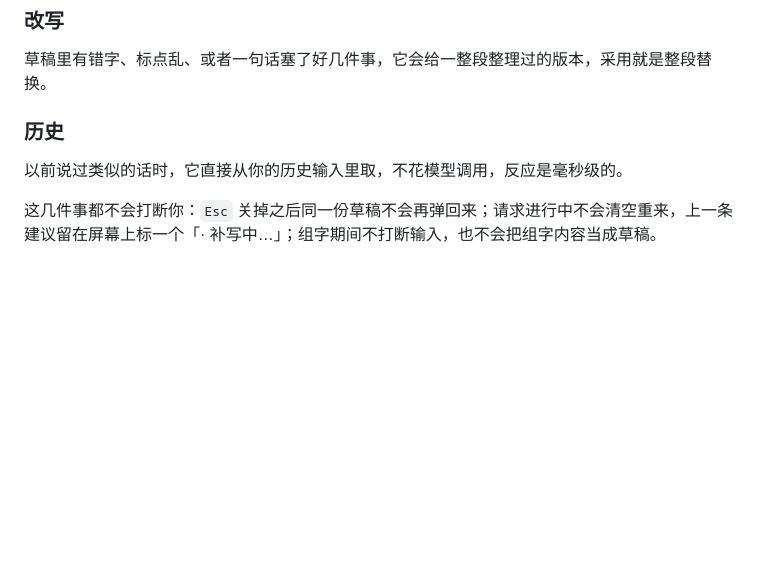
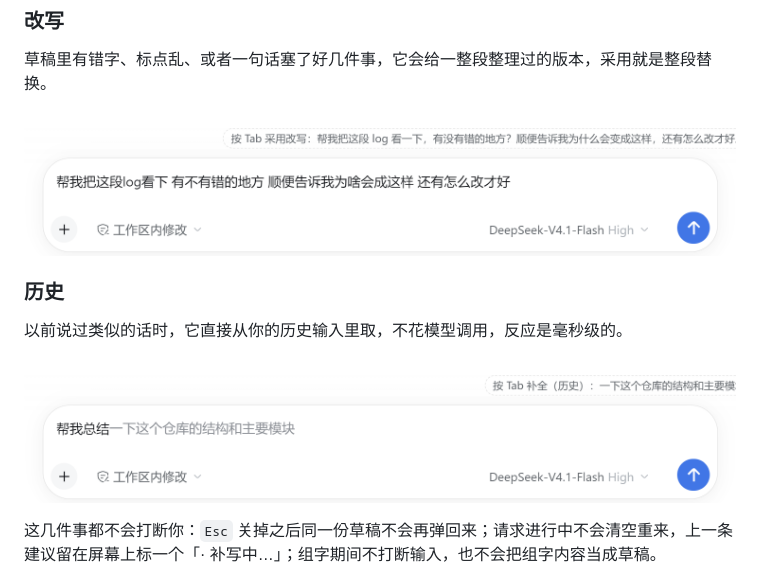
Before and after one commit to fangzhengjin/dsh-composer-quill, a Markdown page: README.md, the part around the change. GitHub-like rendering; pictures changed too: docs/assets/real-history.png (added), docs/assets/real-rewrite.png (added); blank space fills up the shorter version.

Commit message:
docs(readme): add rewrite and history screenshots
两张图取自隔离实例：改写那张是带错字的草稿 + 提示条里的整理版；历史那张是打到一半接上以前说过的原话。四种建议现在各自都有对应截图。

```diff
--- a/README.md
+++ b/README.md
@@ -24,9 +24,14 @@
 
 草稿里有错字、标点乱、或者一句话塞了好几件事，它会给一整段整理过的版本，采用就是整段替换。
 
+![改写：草稿里的错字和断句被整理成完整的一句，提示条上是改写后的版本](docs/assets/real-rewrite.png)
+
 ### 历史
 
 以前说过类似的话时，它直接从你的历史输入里取，不花模型调用，反应是毫秒级的。
+
+![历史：打到一半时，后面接上你以前说过的原话](docs/assets/real-history.png)
+
 
 这几件事都不会打断你：`Esc` 关掉之后同一份草稿不会再弹回来；请求进行中不会清空重来，上一条建议留在屏幕上标一个「· 补写中…」；组字期间不打断输入，也不会把组字内容当成草稿。
 
```
